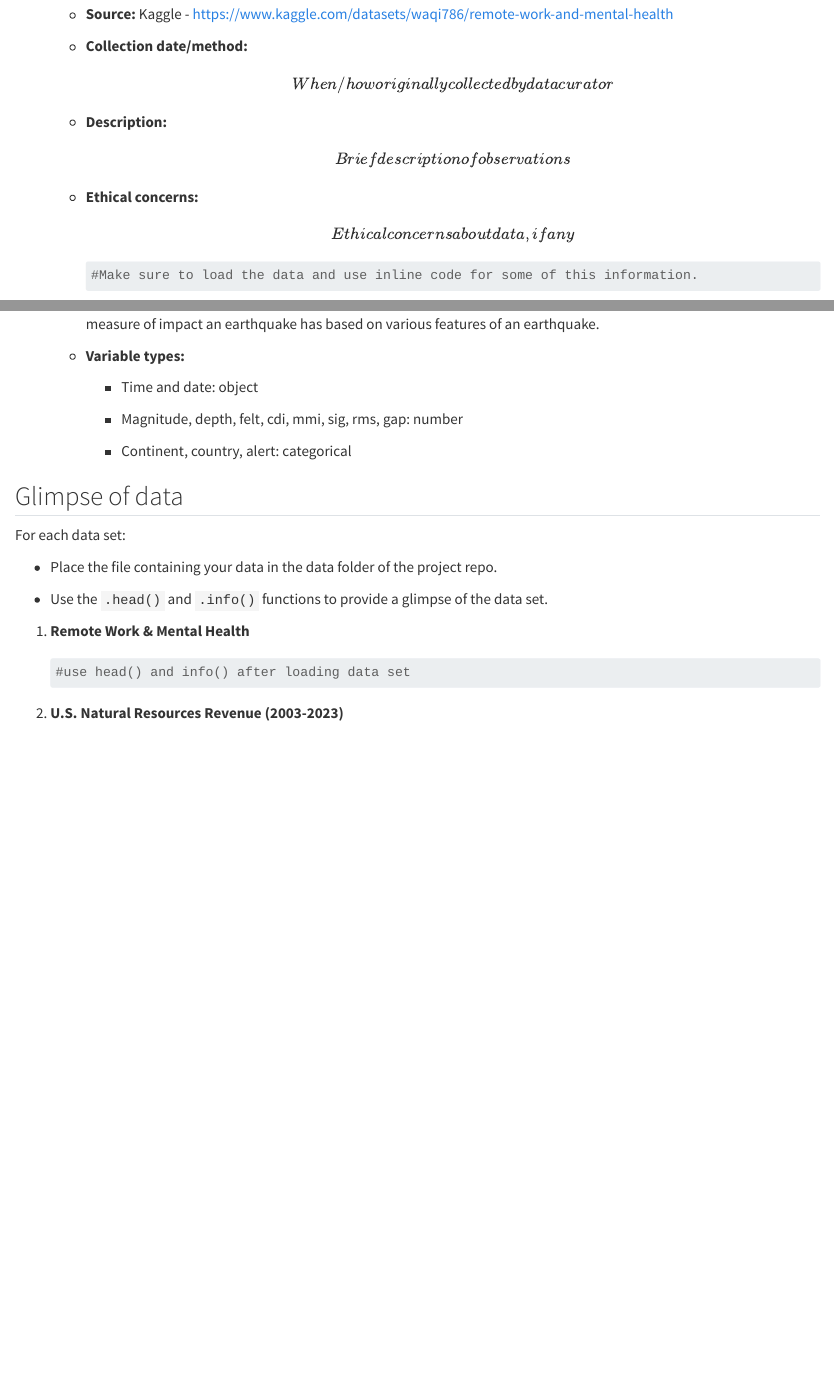
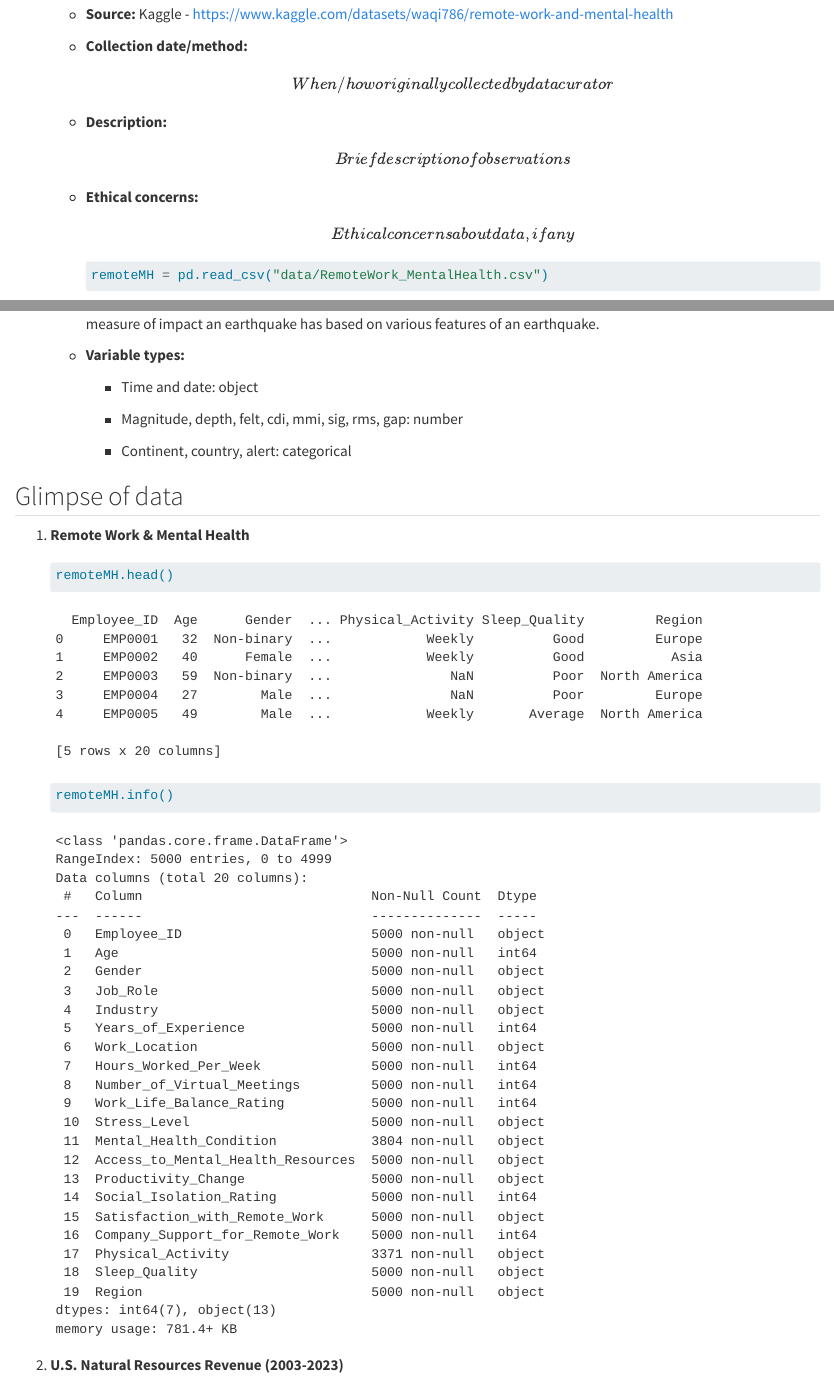
Before and after one commit to INFO-511-F24/final-project-IndecisionScientists, a Quarto document (proposal.qmd): the page in a window 1100 px wide, from 550 px down, and a second part further down, joined at a grey line. Rendered offline with R 4.5, knitr and Pandoc in place of Quarto, with nearby package versions; some code elsewhere in the file could not run offline.

Commit message:
Added other datasets, data glimpses

````diff
--- a/proposal.qmd
+++ b/proposal.qmd
@@ -56,7 +51,7 @@ Make sure to load the data and use inline code for some of this information.
     -   **Ethical concerns:** \[Ethical concerns about data, if any\]
 
         ```{python}
-        #Make sure to load the data and use inline code for some of this information.
+        remoteMH = pd.read_csv("data/RemoteWork_MentalHealth.csv")
         ```
 
 2.  **U.S. Natural Resources Revenue (2003-2023)**
@@ -139,16 +134,14 @@ For each data set, include the following:
 
 ## Glimpse of data
 
-For each data set:
-
--   Place the file containing your data in the data folder of the project repo.
-
--   Use the `.head()` and `.info()` functions to provide a glimpse of the data set.
-
 1.  **Remote Work & Mental Health**
 
     ```{python}
-    #use head() and info() after loading data set
+    remoteMH.head()
+    ```
+
+    ```{python}
+    remoteMH.info()
     ```
 
 2.  **U.S. Natural Resources Revenue (2003-2023)**
````
Also changed, not shown: proposal.qmd (19 more changed lines), 5 other files.
